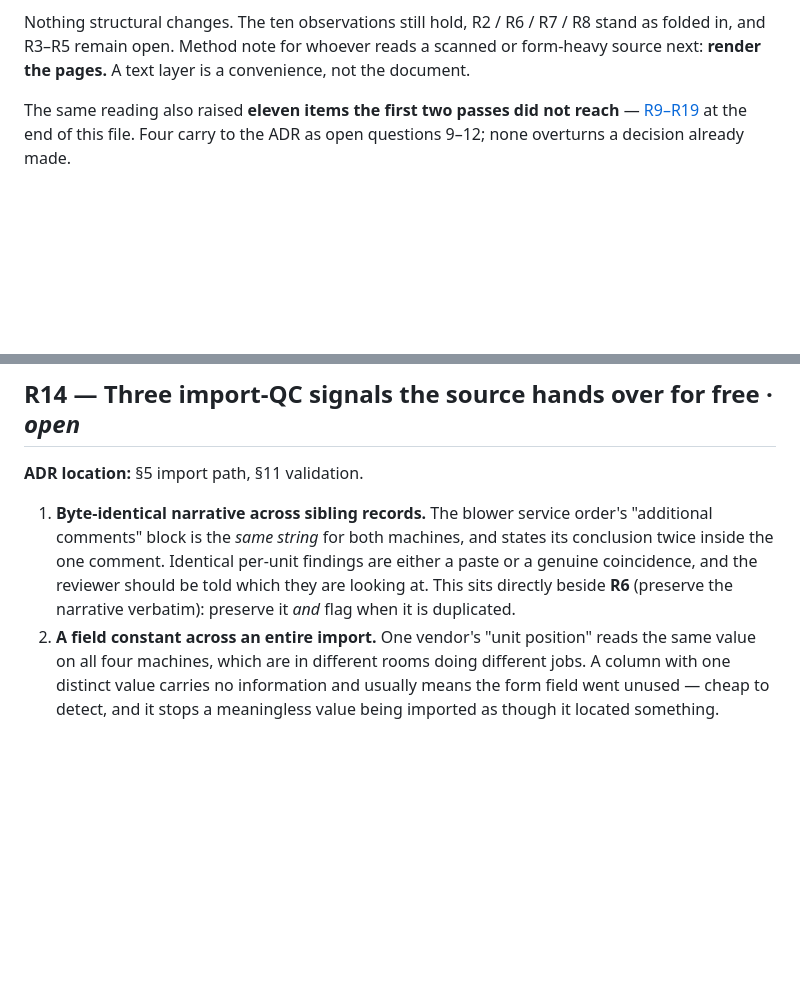
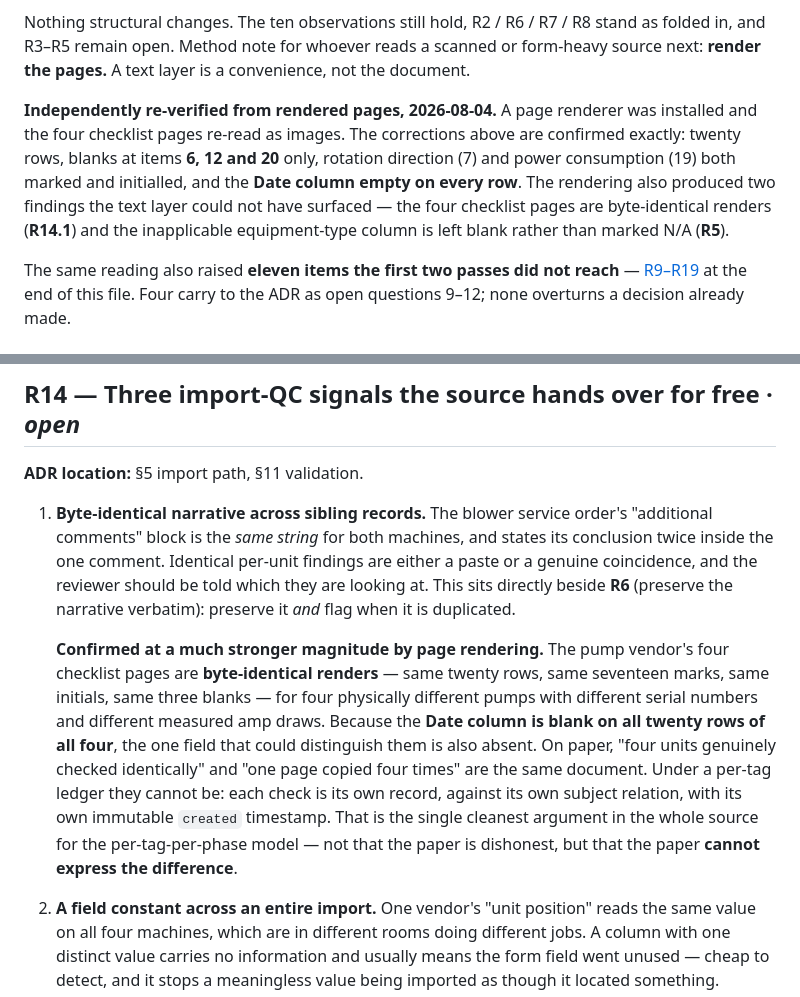
Before and after one commit to levelbookdev/loopcheck, a Markdown page: docs/adr/0018-review-notes.md, 2 parts joined by grey strips. GitHub-like rendering; blank space fills up the shorter version.

Commit message:
docs: re-verify the ADR 0018 source findings from rendered pages
A page renderer was installed and the pump vendor's four checklist pages were
re-read as images rather than through the PDF's text layer. The earlier
corrections are confirmed exactly: twenty rows, blanks at items 6, 12 and 20
only, rotation direction and power consumption both marked and initialled, and
the Date column empty on every row.

Two findings the text layer could not have surfaced:

- R14.1: the four checklist pages are BYTE-IDENTICAL renders -- same marks,
  same initials, same blanks -- for four physically different pumps with
  different serials and different measured amp draws, and with no dates to
  distinguish them. On paper, "four units genuinely checked identically" and
  "one page copied four times" are the same document. Under a per-tag ledger
  they cannot be: each check is its own record against its own subject with its
  own immutable created timestamp. The cleanest argument in the source for the
  per-tag-per-phase model -- not that the paper is dishonest, but that it
  cannot express the difference.

- R5: the form serves two equipment types and the inapplicable column is left
  blank down all twenty rows rather than marked N/A. When a form is
  structurally inapplicable the field response is not a considered N/A, it is a
  blank -- which strengthens the case for fixing structural N/A in the template
  library rather than in per-check reason fields.

```diff
--- a/docs/adr/0018-review-notes.md
+++ b/docs/adr/0018-review-notes.md
@@ -53,6 +53,15 @@ Nothing structural changes. The ten observations still hold, R2 / R6 / R7 / R8
 stand as folded in, and R3–R5 remain open. Method note for whoever reads a
 scanned or form-heavy source next: **render the pages.** A text layer is a
 convenience, not the document.
+
+**Independently re-verified from rendered pages, 2026-08-04.** A page renderer
+was installed and the four checklist pages re-read as images. The corrections
+above are confirmed exactly: twenty rows, blanks at items **6, 12 and 20** only,
+rotation direction (7) and power consumption (19) both marked and initialled,
+and the **Date column empty on every row**. The rendering also produced two
+findings the text layer could not have surfaced — the four checklist pages are
+byte-identical renders (**R14.1**) and the inapplicable equipment-type column is
+left blank rather than marked N/A (**R5**).
 
 The same reading also raised **eleven items the first two passes did not
 reach** — [R9–R19](#third-reading--eleven-items-not-previously-raised) at the
@@ -504,6 +513,19 @@ device is.
    findings are either a paste or a genuine coincidence, and the reviewer should
    be told which they are looking at. This sits directly beside **R6** (preserve
    the narrative verbatim): preserve it *and* flag when it is duplicated.
+
+   **Confirmed at a much stronger magnitude by page rendering.** The pump
+   vendor's four checklist pages are **byte-identical renders** — same twenty
+   rows, same seventeen marks, same initials, same three blanks — for four
+   physically different pumps with different serial numbers and different
+   measured amp draws. Because the **Date column is blank on all twenty rows of
+   all four**, the one field that could distinguish them is also absent. On
+   paper, "four units genuinely checked identically" and "one page copied four
+   times" are the same document. Under a per-tag ledger they cannot be: each
+   check is its own record, against its own subject relation, with its own
+   immutable `created` timestamp. That is the single cleanest argument in the
+   whole source for the per-tag-per-phase model — not that the paper is
+   dishonest, but that the paper **cannot express the difference**.
 2. **A field constant across an entire import.** One vendor's "unit position"
    reads the same value on all four machines, which are in different rooms doing
    different jobs. A column with one distinct value carries no information and
```
